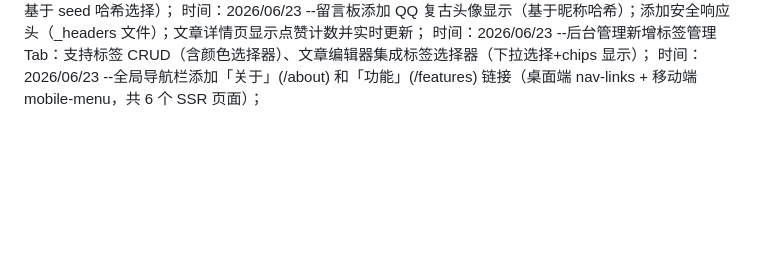
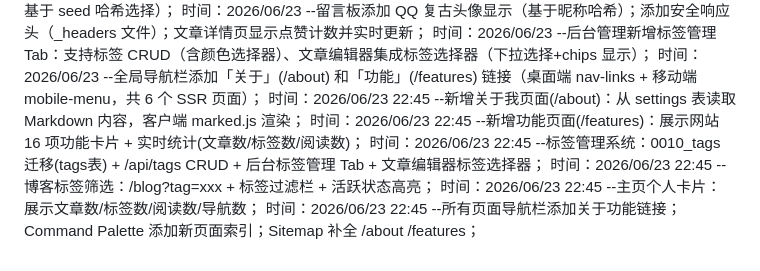
Before and after one commit to ayooy2/ayoo, a Markdown page: 项目日志.md, the part around the change. Drawn GitHub-style; blank space fills up the shorter version.

Commit message:
docs: update project log with new features

```diff
--- a/项目日志.md
+++ b/项目日志.md
@@ -67,3 +67,9 @@
 时间：2026/06/23 --留言板添加 QQ 复古头像显示（基于昵称哈希）；添加安全响应头（_headers 文件）；文章详情页显示点赞计数并实时更新；
 时间：2026/06/23 --后台管理新增标签管理 Tab：支持标签 CRUD（含颜色选择器）、文章编辑器集成标签选择器（下拉选择+chips 显示）；
 时间：2026/06/23 --全局导航栏添加「关于」(/about) 和「功能」(/features) 链接（桌面端 nav-links + 移动端 mobile-menu，共 6 个 SSR 页面）；
+时间：2026/06/23 22:45 --新增关于我页面(/about)：从 settings 表读取 Markdown 内容，客户端 marked.js 渲染；
+时间：2026/06/23 22:45 --新增功能页面(/features)：展示网站 16 项功能卡片 + 实时统计(文章数/标签数/阅读数)；
+时间：2026/06/23 22:45 --标签管理系统：0010_tags 迁移(tags表) + /api/tags CRUD + 后台标签管理 Tab + 文章编辑器标签选择器；
+时间：2026/06/23 22:45 --博客标签筛选：/blog?tag=xxx + 标签过滤栏 + 活跃状态高亮；
+时间：2026/06/23 22:45 --主页个人卡片：展示文章数/标签数/阅读数/导航数；
+时间：2026/06/23 22:45 --所有页面导航栏添加关于功能链接；Command Palette 添加新页面索引；Sitemap 补全 /about /features；
```
